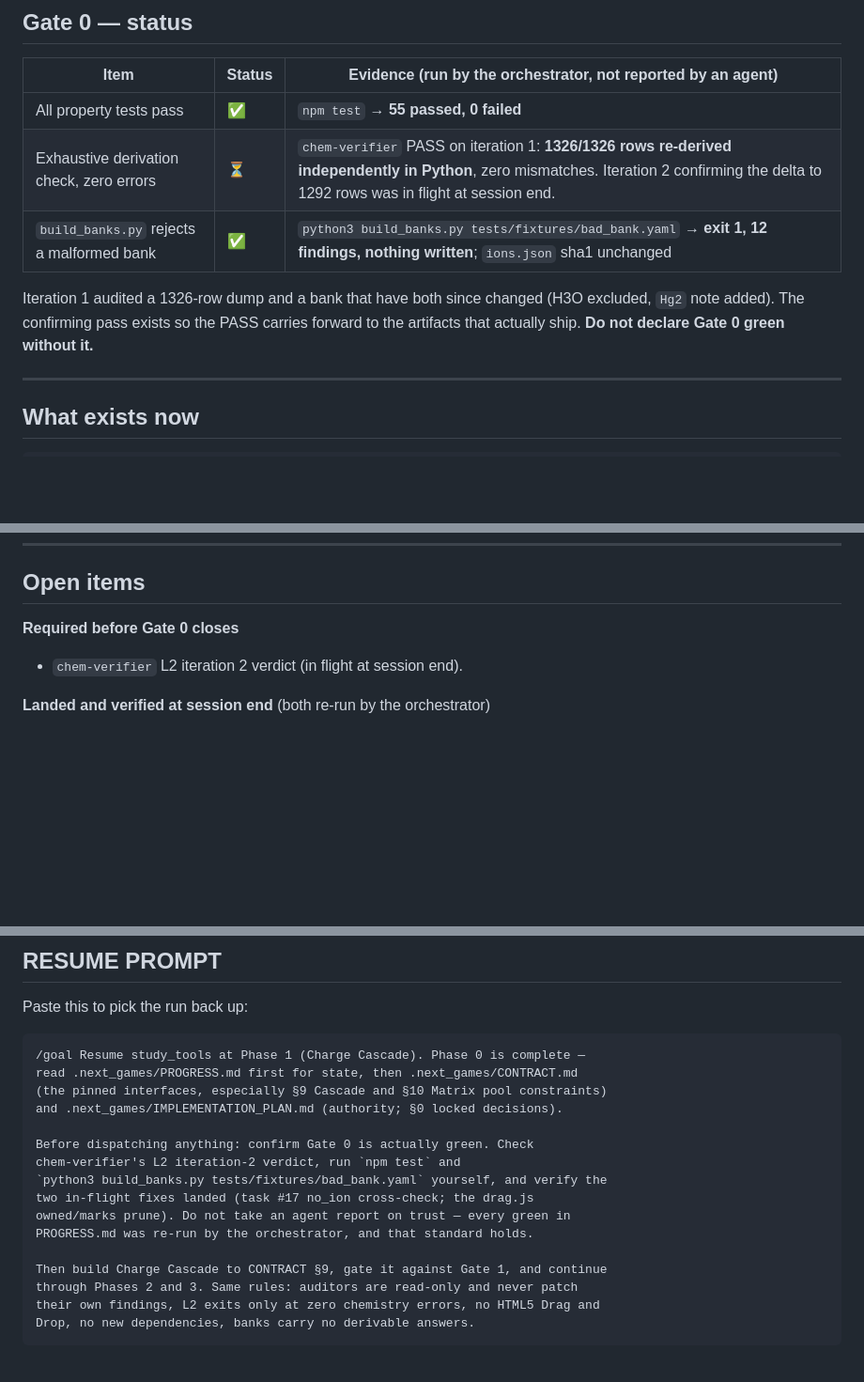
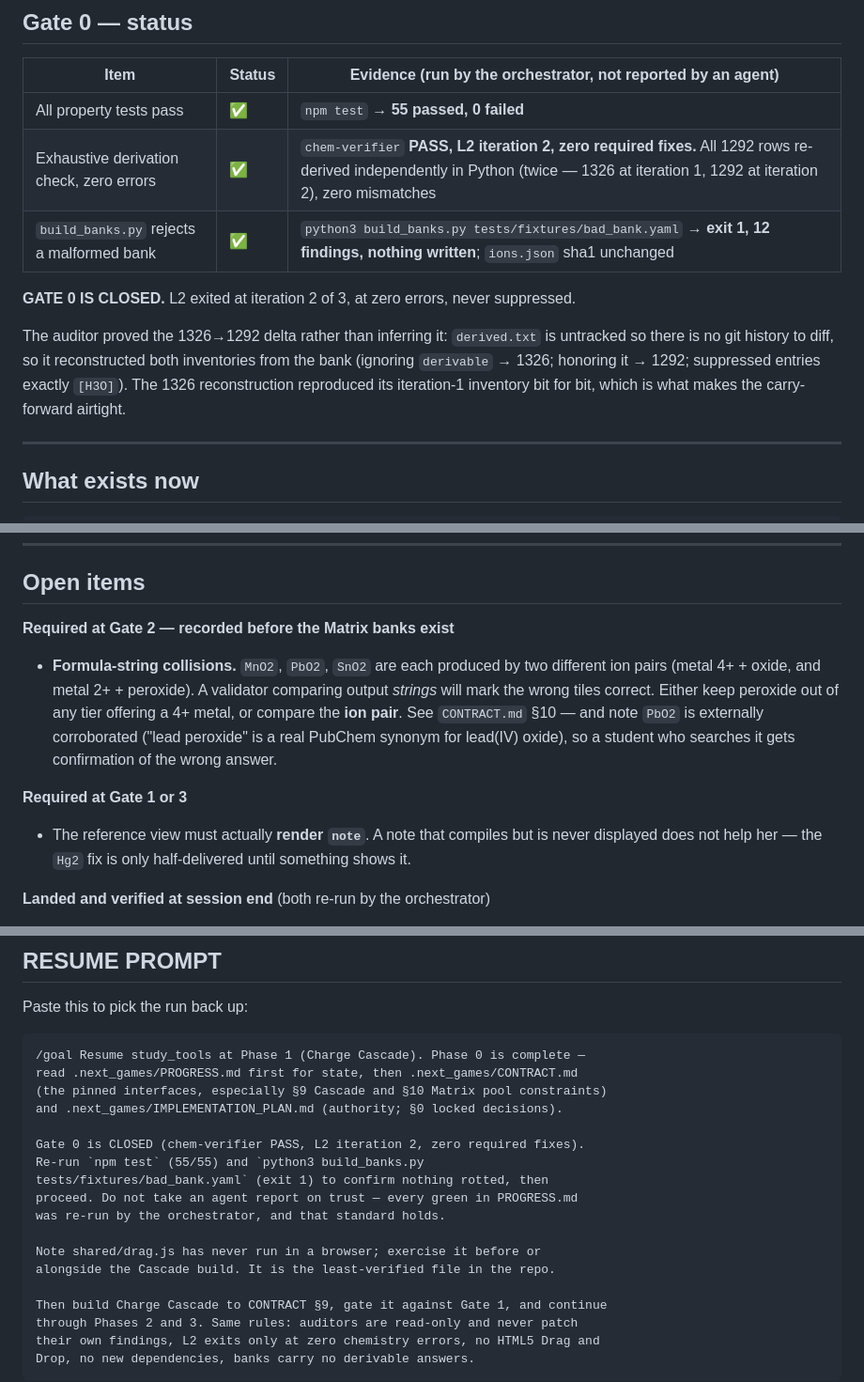
Before and after one commit to jheasley322/study_tools, a Markdown page: .next_games/PROGRESS.md, 3 parts joined by grey strips. Shown at 94% size. Drawn GitHub-style; blank space fills up the shorter version.

```diff
--- a/.next_games/PROGRESS.md
+++ b/.next_games/PROGRESS.md
@@ -21,12 +21,16 @@ confirming re-audit. See "First thing to do on resume".
 | Item | Status | Evidence (run by the orchestrator, not reported by an agent) |
 |---|---|---|
 | All property tests pass | ✅ | `npm test` → **55 passed, 0 failed** |
-| Exhaustive derivation check, zero errors | ⏳ | `chem-verifier` PASS on iteration 1: **1326/1326 rows re-derived independently in Python**, zero mismatches. Iteration 2 confirming the delta to 1292 rows was in flight at session end. |
+| Exhaustive derivation check, zero errors | ✅ | `chem-verifier` **PASS, L2 iteration 2, zero required fixes.** All 1292 rows re-derived independently in Python (twice — 1326 at iteration 1, 1292 at iteration 2), zero mismatches |
 | `build_banks.py` rejects a malformed bank | ✅ | `python3 build_banks.py tests/fixtures/bad_bank.yaml` → **exit 1, 12 findings, nothing written**; `ions.json` sha1 unchanged |
 
-Iteration 1 audited a 1326-row dump and a bank that have both since changed (H3O
-excluded, `Hg2` note added). The confirming pass exists so the PASS carries forward to
-the artifacts that actually ship. **Do not declare Gate 0 green without it.**
+**GATE 0 IS CLOSED.** L2 exited at iteration 2 of 3, at zero errors, never suppressed.
+
+The auditor proved the 1326→1292 delta rather than inferring it: `derived.txt` is
+untracked so there is no git history to diff, so it reconstructed both inventories from
+the bank (ignoring `derivable` → 1326; honoring it → 1292; suppressed entries exactly
+`[H3O]`). The 1326 reconstruction reproduced its iteration-1 inventory bit for bit,
+which is what makes the carry-forward airtight.
 
 ---
 
@@ -113,8 +117,19 @@ semantic. That is the argument for `chem-verifier` being a separate read-only ag
 
 ## Open items
 
-**Required before Gate 0 closes**
-- `chem-verifier` L2 iteration 2 verdict (in flight at session end).
+**Required at Gate 2 — recorded before the Matrix banks exist**
+- **Formula-string collisions.** `MnO2`, `PbO2`, `SnO2` are each produced by two
+  different ion pairs (metal 4+ + oxide, and metal 2+ + peroxide). A validator
+  comparing output *strings* will mark the wrong tiles correct. Either keep peroxide
+  out of any tier offering a 4+ metal, or compare the **ion pair**. See `CONTRACT.md`
+  §10 — and note `PbO2` is externally corroborated ("lead peroxide" is a real PubChem
+  synonym for lead(IV) oxide), so a student who searches it gets confirmation of the
+  wrong answer.
+
+**Required at Gate 1 or 3**
+- The reference view must actually **render `note`**. A note that compiles but is never
+  displayed does not help her — the `Hg2` fix is only half-delivered until something
+  shows it.
 
 **Landed and verified at session end** (both re-run by the orchestrator)
 - Task #17 — `no_ion` cross-bank check. Verified: a bank listing `Na` in `no_ion` is
@@ -176,12 +192,14 @@ read .next_games/PROGRESS.md first for state, then .next_games/CONTRACT.md
 (the pinned interfaces, especially §9 Cascade and §10 Matrix pool constraints)
 and .next_games/IMPLEMENTATION_PLAN.md (authority; §0 locked decisions).
 
-Before dispatching anything: confirm Gate 0 is actually green. Check
-chem-verifier's L2 iteration-2 verdict, run `npm test` and
-`python3 build_banks.py tests/fixtures/bad_bank.yaml` yourself, and verify the
-two in-flight fixes landed (task #17 no_ion cross-check; the drag.js
-owned/marks prune). Do not take an agent report on trust — every green in
-PROGRESS.md was re-run by the orchestrator, and that standard holds.
+Gate 0 is CLOSED (chem-verifier PASS, L2 iteration 2, zero required fixes).
+Re-run `npm test` (55/55) and `python3 build_banks.py
+tests/fixtures/bad_bank.yaml` (exit 1) to confirm nothing rotted, then
+proceed. Do not take an agent report on trust — every green in PROGRESS.md
+was re-run by the orchestrator, and that standard holds.
+
+Note shared/drag.js has never run in a browser; exercise it before or
+alongside the Cascade build. It is the least-verified file in the repo.
 
 Then build Charge Cascade to CONTRACT §9, gate it against Gate 1, and continue
 through Phases 2 and 3. Same rules: auditors are read-only and never patch
```
Also changed, not shown: other parts of .next_games/PROGRESS.md (+4 -3 lines), .next_games/CONTRACT.md (+31 -1 lines).
